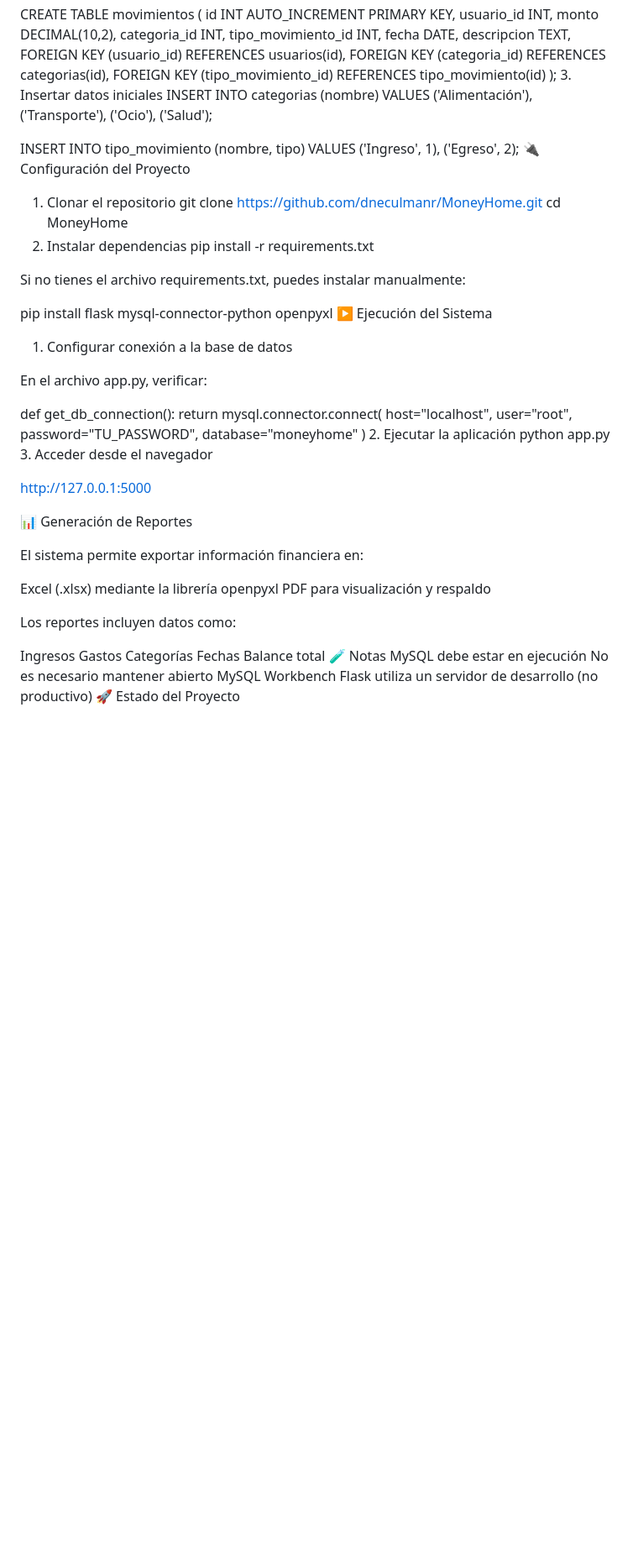
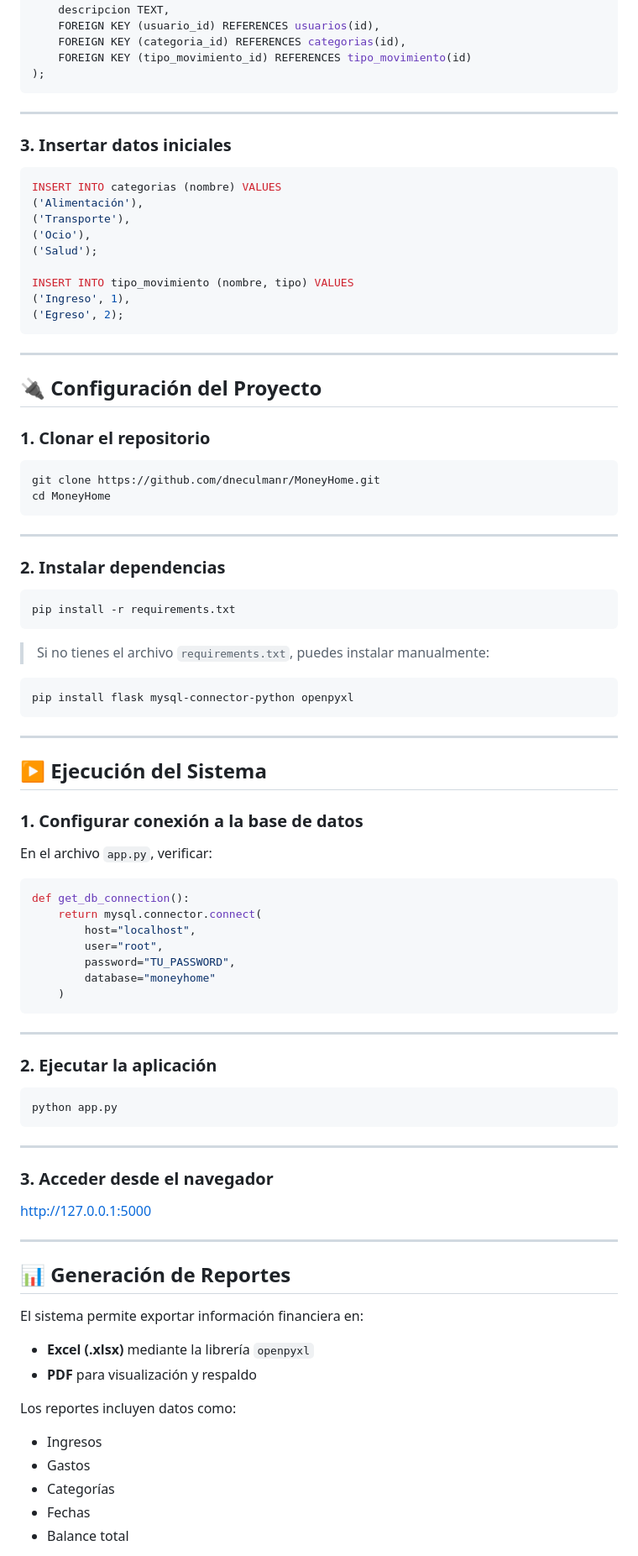
Before and after one commit to dneculmanr/MoneyHome, a Markdown page: README.md, the part around one of its changes. Shown at 84% size. Rendered like a GitHub page; blank space fills up the shorter version.

````diff
--- a/README.md
+++ b/README.md
@@ -72,7 +93,13 @@ CREATE TABLE movimientos (
     FOREIGN KEY (categoria_id) REFERENCES categorias(id),
     FOREIGN KEY (tipo_movimiento_id) REFERENCES tipo_movimiento(id)
 );
-3. Insertar datos iniciales
+```
+
+---
+
+### 3. Insertar datos iniciales
+
+```sql
 INSERT INTO categorias (nombre) VALUES
 ('Alimentación'),
 ('Transporte'),
@@ -82,21 +109,42 @@ INSERT INTO categorias (nombre) VALUES
 INSERT INTO tipo_movimiento (nombre, tipo) VALUES
 ('Ingreso', 1),
 ('Egreso', 2);
-🔌 Configuración del Proyecto
-1. Clonar el repositorio
+```
+
+---
+
+## 🔌 Configuración del Proyecto
+
+### 1. Clonar el repositorio
+
+```bash
 git clone https://github.com/dneculmanr/MoneyHome.git
 cd MoneyHome
-2. Instalar dependencias
+```
+
+---
+
+### 2. Instalar dependencias
+
+```bash
 pip install -r requirements.txt
+```
 
-Si no tienes el archivo requirements.txt, puedes instalar manualmente:
+> Si no tienes el archivo `requirements.txt`, puedes instalar manualmente:
 
+```bash
 pip install flask mysql-connector-python openpyxl
-▶️ Ejecución del Sistema
-1. Configurar conexión a la base de datos
+```
 
-En el archivo app.py, verificar:
+---
 
+## ▶️ Ejecución del Sistema
+
+### 1. Configurar conexión a la base de datos
+
+En el archivo `app.py`, verificar:
+
+```python
 def get_db_connection():
     return mysql.connector.connect(
         host="localhost",
@@ -104,29 +152,36 @@ def get_db_connection():
         password="TU_PASSWORD",
         database="moneyhome"
     )
-2. Ejecutar la aplicación
+```
+
+---
+
+### 2. Ejecutar la aplicación
+
+```bash
 python app.py
-3. Acceder desde el navegador
+```
+
+---
+
+### 3. Acceder desde el navegador
 
 http://127.0.0.1:5000
 
-📊 Generación de Reportes
+---
+
+## 📊 Generación de Reportes
 
 El sistema permite exportar información financiera en:
 
-Excel (.xlsx) mediante la librería openpyxl
-PDF para visualización y respaldo
+* **Excel (.xlsx)** mediante la librería `openpyxl`
+* **PDF** para visualización y respaldo
 
 Los reportes incluyen datos como:
 
-Ingresos
-Gastos
-Categorías
-Fechas
-Balance total
-🧪 Notas
-MySQL debe estar en ejecución
-No es necesario mantener abierto MySQL Workbench
-Flask utiliza un servidor de desarrollo (no productivo)
-🚀 Estado del Proyecto
+* Ingresos
+* Gastos
+* Categorías
+* Fechas
+* Balance total
 
````
Also changed, not shown: other parts of README.md (+94 -48 lines).
